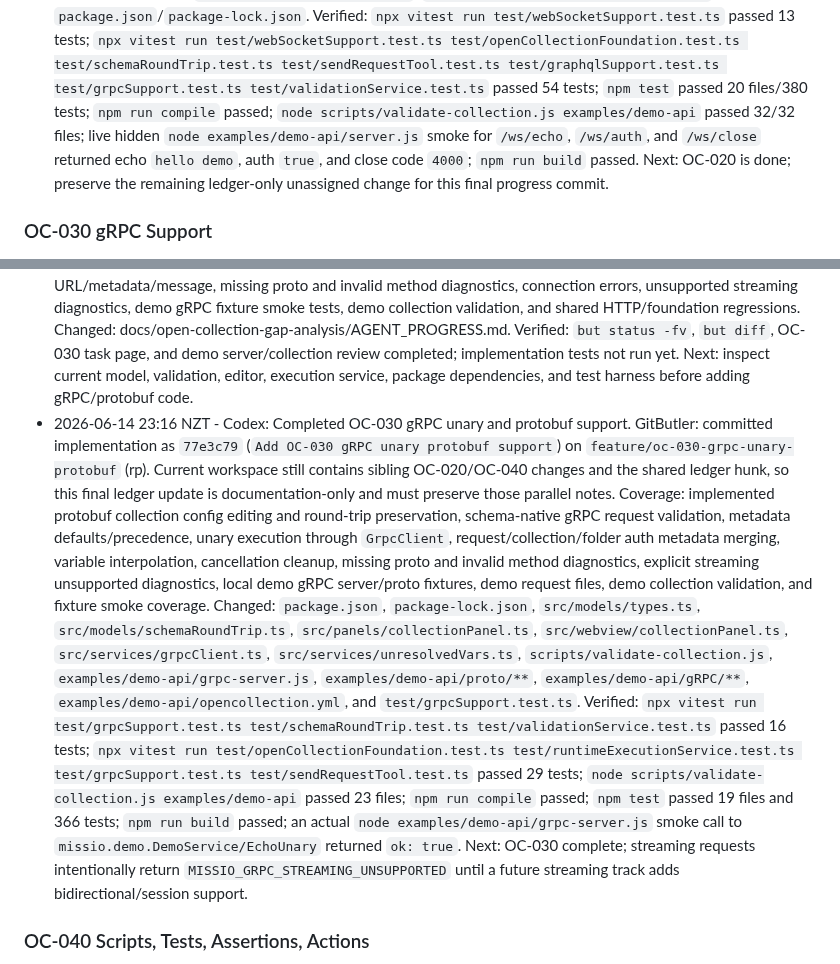
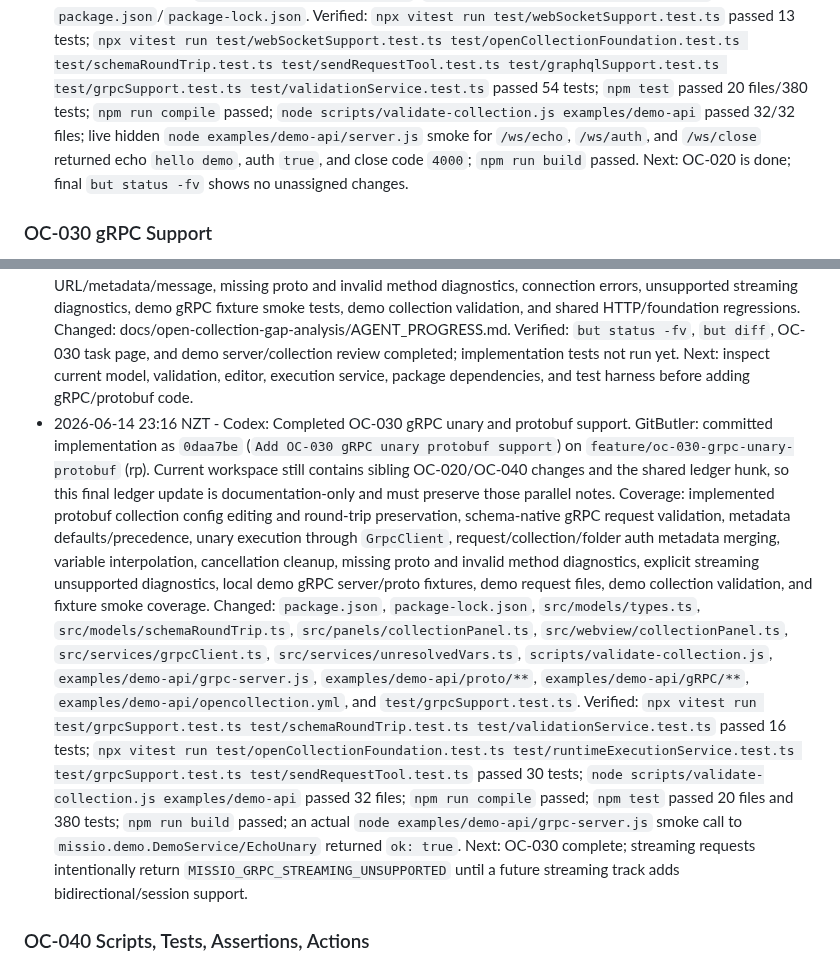
Before and after one commit to cjohnsto-nz/missio, a Markdown page: docs/open-collection-gap-analysis/AGENT_PROGRESS.md, 2 parts joined by grey strips. Rendered like a GitHub page.

```diff
--- a/docs/open-collection-gap-analysis/AGENT_PROGRESS.md
+++ b/docs/open-collection-gap-analysis/AGENT_PROGRESS.md
@@ -164,7 +164,7 @@ Record cross-cutting decisions here so parallel agents do not rediscover them.
   Coverage: `test/webSocketSupport.test.ts` covers text, JSON, binary, selected message variants, inherited collection/folder/request headers, bearer auth handshake, invalid URL diagnostics, server close, explicit disconnect cancellation, active socket cleanup, RequestExecutionService WebSocket dispatch/cancel, schema-native WebSocket editor merge/save behavior, unresolved variable scanning including inherited headers/auth, CodeLens/list/send Copilot routing, demo collection validation, and committed demo request smoke coverage.
   Changed: OC-020 branch owns `examples/demo-api/WebSocket/*.yml` and `test/webSocketSupport.test.ts`; applied shared branches own `src/services/webSocketClient.ts`, `RequestExecutionService` dispatch, request panel/editor/tooling, `examples/demo-api/server.js`, `examples/demo-api/opencollection.yml`, and `package.json`/`package-lock.json`.
   Verified: `npx vitest run test/webSocketSupport.test.ts` passed 13 tests; `npx vitest run test/webSocketSupport.test.ts test/openCollectionFoundation.test.ts test/schemaRoundTrip.test.ts test/sendRequestTool.test.ts test/graphqlSupport.test.ts test/grpcSupport.test.ts test/validationService.test.ts` passed 54 tests; `npm test` passed 20 files/380 tests; `npm run compile` passed; `node scripts/validate-collection.js examples/demo-api` passed 32/32 files; live hidden `node examples/demo-api/server.js` smoke for `/ws/echo`, `/ws/auth`, and `/ws/close` returned echo `hello demo`, auth `true`, and close code `4000`; `npm run build` passed.
-  Next: OC-020 is done; preserve the remaining ledger-only unassigned change for this final progress commit.
+  Next: OC-020 is done; final `but status -fv` shows no unassigned changes.
 
 ### OC-030 gRPC Support
 
@@ -175,10 +175,10 @@ Record cross-cutting decisions here so parallel agents do not rediscover them.
   Verified: `but status -fv`, `but diff`, OC-030 task page, and demo server/collection review completed; implementation tests not run yet.
   Next: inspect current model, validation, editor, execution service, package dependencies, and test harness before adding gRPC/protobuf code.
 - 2026-06-14 23:16 NZT - Codex: Completed OC-030 gRPC unary and protobuf support.
-  GitButler: committed implementation as `77e3c79` (`Add OC-030 gRPC unary protobuf support`) on `feature/oc-030-grpc-unary-protobuf` (rp). Current workspace still contains sibling OC-020/OC-040 changes and the shared ledger hunk, so this final ledger update is documentation-only and must preserve those parallel notes.
+  GitButler: committed implementation as `0daa7be` (`Add OC-030 gRPC unary protobuf support`) on `feature/oc-030-grpc-unary-protobuf` (rp). Current workspace still contains sibling OC-020/OC-040 changes and the shared ledger hunk, so this final ledger update is documentation-only and must preserve those parallel notes.
   Coverage: implemented protobuf collection config editing and round-trip preservation, schema-native gRPC request validation, metadata defaults/precedence, unary execution through `GrpcClient`, request/collection/folder auth metadata merging, variable interpolation, cancellation cleanup, missing proto and invalid method diagnostics, explicit streaming unsupported diagnostics, local demo gRPC server/proto fixtures, demo request files, demo collection validation, and fixture smoke coverage.
   Changed: `package.json`, `package-lock.json`, `src/models/types.ts`, `src/models/schemaRoundTrip.ts`, `src/panels/collectionPanel.ts`, `src/webview/collectionPanel.ts`, `src/services/grpcClient.ts`, `src/services/unresolvedVars.ts`, `scripts/validate-collection.js`, `examples/demo-api/grpc-server.js`, `examples/demo-api/proto/**`, `examples/demo-api/gRPC/**`, `examples/demo-api/opencollection.yml`, and `test/grpcSupport.test.ts`.
-  Verified: `npx vitest run test/grpcSupport.test.ts test/schemaRoundTrip.test.ts test/validationService.test.ts` passed 16 tests; `npx vitest run test/openCollectionFoundation.test.ts test/runtimeExecutionService.test.ts test/grpcSupport.test.ts test/sendRequestTool.test.ts` passed 29 tests; `node scripts/validate-collection.js examples/demo-api` passed 23 files; `npm run compile` passed; `npm test` passed 19 files and 366 tests; `npm run build` passed; an actual `node examples/demo-api/grpc-server.js` smoke call to `missio.demo.DemoService/EchoUnary` returned `ok: true`.
+  Verified: `npx vitest run test/grpcSupport.test.ts test/schemaRoundTrip.test.ts test/validationService.test.ts` passed 16 tests; `npx vitest run test/openCollectionFoundation.test.ts test/runtimeExecutionService.test.ts test/grpcSupport.test.ts test/sendRequestTool.test.ts` passed 30 tests; `node scripts/validate-collection.js examples/demo-api` passed 32 files; `npm run compile` passed; `npm test` passed 20 files and 380 tests; `npm run build` passed; an actual `node examples/demo-api/grpc-server.js` smoke call to `missio.demo.DemoService/EchoUnary` returned `ok: true`.
   Next: OC-030 complete; streaming requests intentionally return `MISSIO_GRPC_STREAMING_UNSUPPORTED` until a future streaming track adds bidirectional/session support.
 
 ### OC-040 Scripts, Tests, Assertions, Actions
```
Also changed, not shown: other parts of docs/open-collection-gap-analysis/AGENT_PROGRESS.md (+3 -3 lines).
